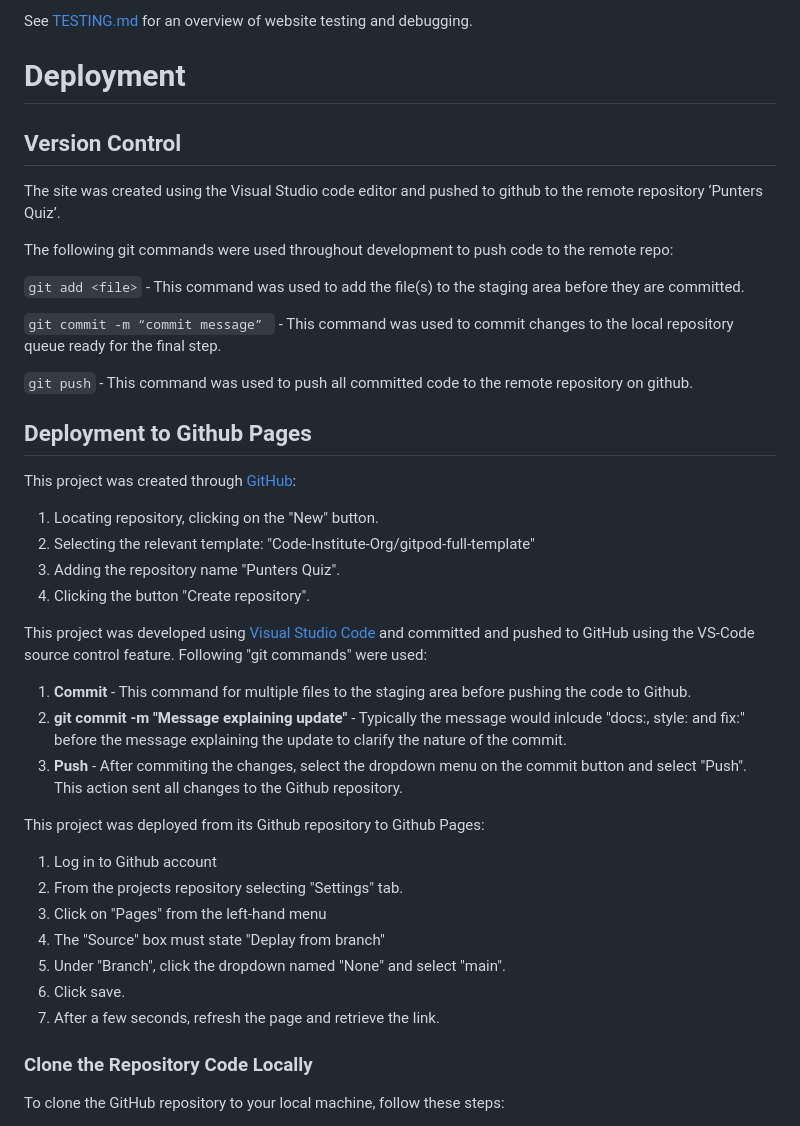
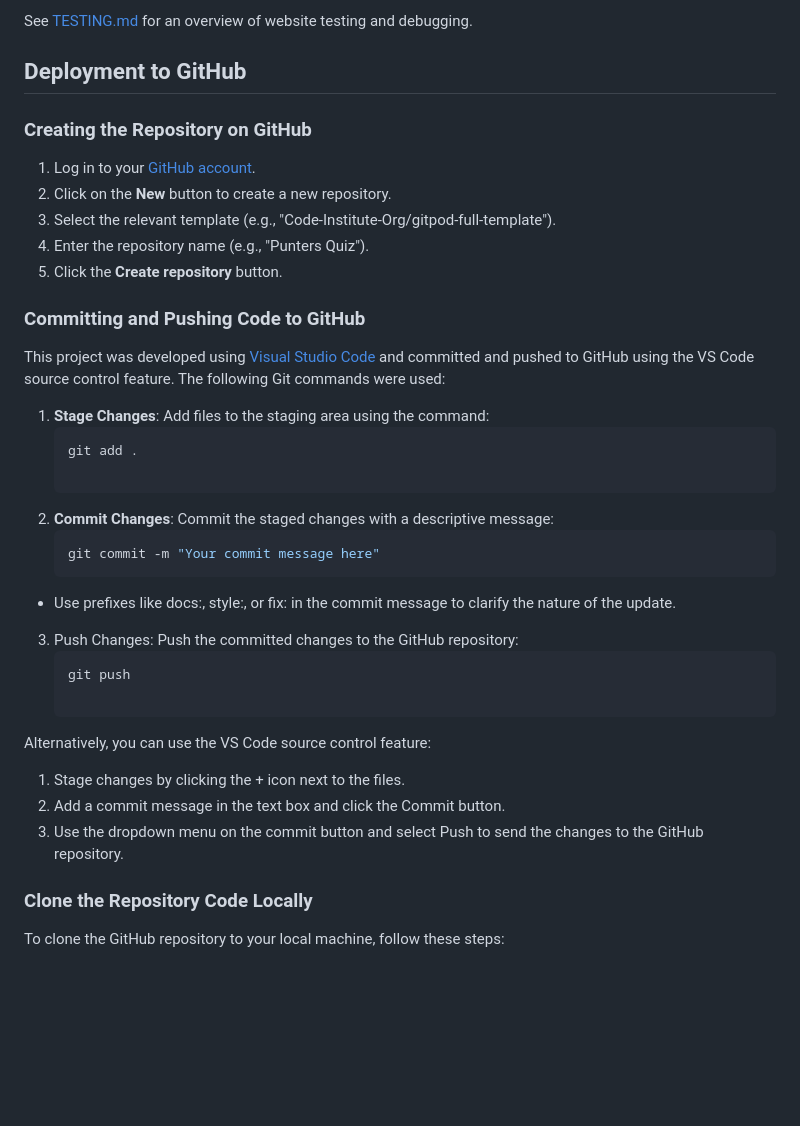
Before and after one commit to Bruce0C/Punters-Quiz-, a Markdown page: README.md, the part around the change. GitHub-like rendering; blank space fills up the shorter version.

Commit message:
docs: Update README.md with detailed GitHub deployment instructions and commit process

````diff
--- a/README.md
+++ b/README.md
@@ -200,45 +200,38 @@ The validators used to check for bugs were:
 
 See [TESTING.md](TESTING.md) for an overview of website testing and debugging.
 
-# Deployment
+## Deployment to GitHub
 
-## Version Control
+### Creating the Repository on GitHub
 
-The site was created using the Visual Studio code editor and pushed to github to the remote repository ‘Punters Quiz’.
+1. Log in to your [GitHub account](https://github.com/).
+2. Click on the **New** button to create a new repository.
+3. Select the relevant template (e.g., "Code-Institute-Org/gitpod-full-template").
+4. Enter the repository name (e.g., "Punters Quiz").
+5. Click the **Create repository** button.
 
-The following git commands were used throughout development to push code to the remote repo:
+### Committing and Pushing Code to GitHub
 
-```git add <file>``` - This command was used to add the file(s) to the staging area before they are committed.
+This project was developed using [Visual Studio Code](https://code.visualstudio.com/) and committed and pushed to GitHub using the VS Code source control feature. The following Git commands were used:
 
-```git commit -m “commit message” ``` - This command was used to commit changes to the local repository queue ready for the final step.
+1. **Stage Changes**: Add files to the staging area using the command:
+   ```bash
+   git add .
 
-```git push``` - This command was used to push all committed code to the remote repository on github.
+2. **Commit Changes**: Commit the staged changes with a descriptive message:
+   ```bash
+   git commit -m "Your commit message here"
+* Use prefixes like docs:, style:, or fix: in the commit message to clarify the nature of the update.
 
+3. Push Changes: Push the committed changes to the GitHub repository:
+   ```bash
+   git push
 
-## Deployment to Github Pages
+Alternatively, you can use the VS Code source control feature:
 
-This project was created through [GitHub](https://github.com/):
-
-1. Locating repository, clicking on the "New" button.
-2. Selecting the relevant template: "Code-Institute-Org/gitpod-full-template"
-3. Adding the repository name "Punters Quiz".
-4. Clicking the button "Create repository".
-
-This project was developed using [Visual Studio Code](https://code.visualstudio.com/) and committed and pushed to GitHub using the VS-Code source control feature. Following "git commands" were used:
-
-1. **Commit** - This command for multiple files to the staging area before pushing the code to Github.
-2. **git commit -m "Message explaining update"** - Typically the message would inlcude "docs:, style: and fix:" before the message explaining the update to clarify the nature of the commit.
-3. **Push** - After commiting the changes, select the dropdown menu on the commit button and select "Push". This action sent all changes to the Github repository.
-
-This project was deployed from its Github repository to Github Pages:
-
-1. Log in to Github account
-2. From the projects repository selecting "Settings" tab.
-3. Click on "Pages" from the left-hand menu
-4. The "Source" box must state "Deplay from branch"
-5. Under "Branch", click the dropdown named "None" and select "main".
-6. Click save.
-7. After a few seconds, refresh the page and retrieve the link.
+1. Stage changes by clicking the + icon next to the files.
+2. Add a commit message in the text box and click the Commit button.
+3. Use the dropdown menu on the commit button and select Push to send the changes to the GitHub repository.
 
 
 ### Clone the Repository Code Locally
````
